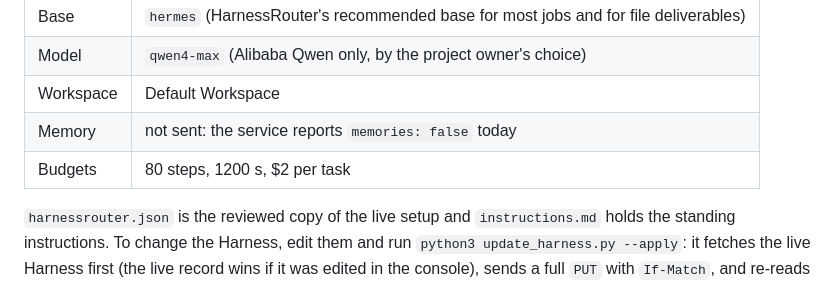
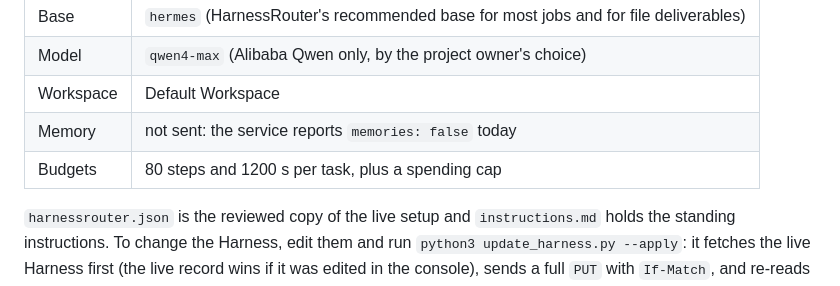
Before and after one commit to chinesepowered/hack-bruin, a Markdown page: studio/README.md, the part around the change. GitHub-like rendering.

```diff
--- a/studio/README.md
+++ b/studio/README.md
@@ -34,7 +34,7 @@ browser ──► FastAPI (app.py) ──► HarnessRouter Cloud  POST /v1/respo
 | Model | `qwen4-max` (Alibaba Qwen only, by the project owner's choice) |
 | Workspace | Default Workspace |
 | Memory | not sent: the service reports `memories: false` today |
-| Budgets | 80 steps, 1200 s, $2 per task |
+| Budgets | 80 steps and 1200 s per task, plus a spending cap |
 
 `harnessrouter.json` is the reviewed copy of the live setup and `instructions.md` holds the standing instructions. To change the Harness, edit them and run `python3 update_harness.py --apply`: it fetches the live Harness first (the live record wins if it was edited in the console), sends a full `PUT` with `If-Match`, and re-reads it.
 
```
Also changed, not shown: README.md (+12 -13 lines), docs/img/making.jpg, 5 other files.
